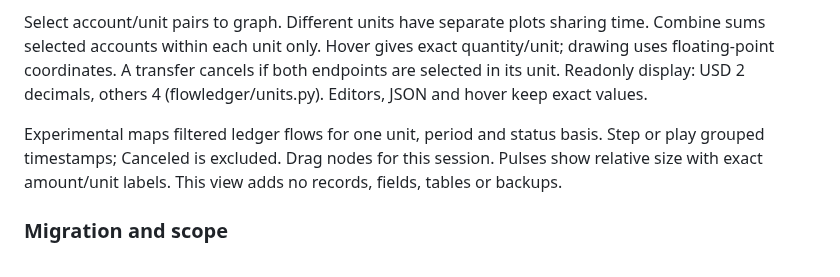
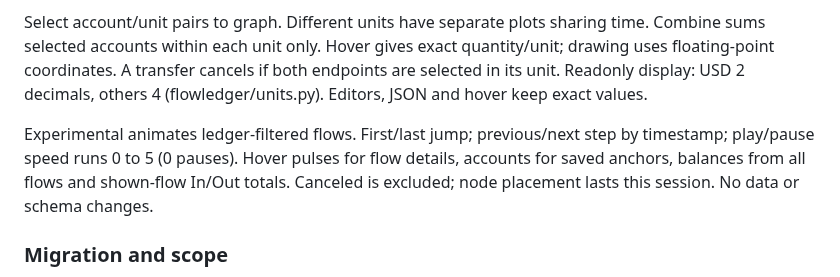
Before and after one commit to jim-lewis-dev/flow, a Markdown page: docs/specification.md, the part around the change. Rendered like a GitHub page.

```diff
--- a/docs/specification.md
+++ b/docs/specification.md
@@ -72,7 +72,7 @@ Within its unit, a flow contributes +amount to To and -amount to From. Confirmed
 
 Select account/unit pairs to graph. Different units have separate plots sharing time. Combine sums selected accounts within each unit only. Hover gives exact quantity/unit; drawing uses floating-point coordinates. A transfer cancels if both endpoints are selected in its unit. Readonly display: USD 2 decimals, others 4 (flowledger/units.py). Editors, JSON and hover keep exact values.
 
-Experimental maps filtered ledger flows for one unit, period and status basis. Step or play grouped timestamps; Canceled is excluded. Drag nodes for this session. Pulses show relative size with exact amount/unit labels. This view adds no records, fields, tables or backups.
+Experimental animates ledger-filtered flows. First/last jump; previous/next step by timestamp; play/pause speed runs 0 to 5 (0 pauses). Hover pulses for flow details, accounts for saved anchors, balances from all flows and shown-flow In/Out totals. Canceled is excluded; node placement lasts this session. No data or schema changes.
 
 ### Migration and scope
 
```
Also changed, not shown: README.md (+4 -2 lines), docs/model_review.md (+3 -1 lines), docs/Flow_Clipboard_1280.png, docs/Flow_Clipboard_1920.png, docs/Flow_Experimental_1280.png, docs/Flow_Experimental_1920.png, 12 other files.
